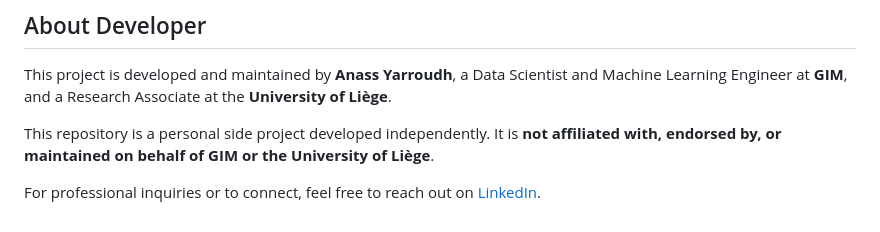
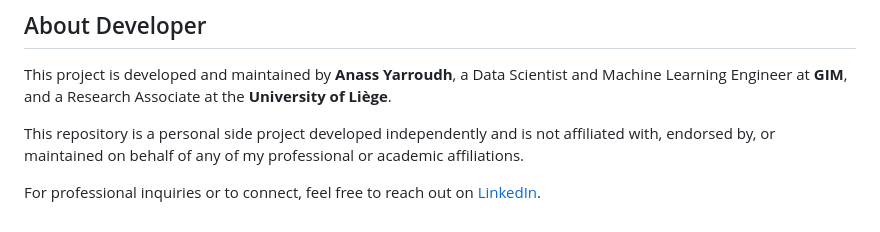
Before and after one commit to Yarroudh/cityjson-mcp, a Markdown page: README.md, the part around the change. Drawn GitHub-style.

Commit message:
Update affiliation disclaimer in README
Clarified the statement regarding affiliations in the README.

```diff
--- a/README.md
+++ b/README.md
@@ -591,6 +591,6 @@ The bundled image invokes external programs under their own licenses. This repos
 
 This project is developed and maintained by **Anass Yarroudh**, a Data Scientist and Machine Learning Engineer at **GIM**, and a Research Associate at the **University of Liège**.
 
-This repository is a personal side project developed independently. It is **not affiliated with, endorsed by, or maintained on behalf of GIM or the University of Liège**.
+This repository is a personal side project developed independently and is not affiliated with, endorsed by, or maintained on behalf of any of my professional or academic affiliations.
 
 For professional inquiries or to connect, feel free to reach out on [LinkedIn](https://www.linkedin.com/in/anass-yarroudh/).
```
